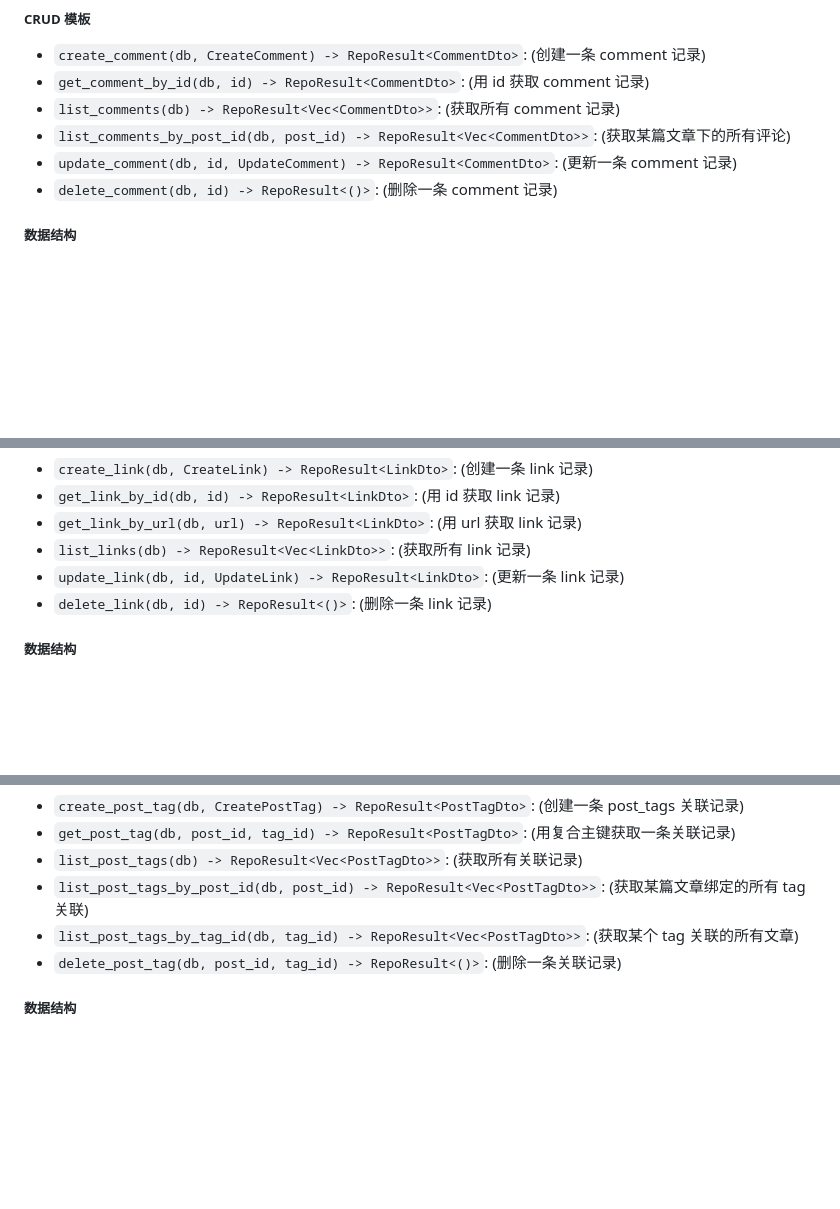
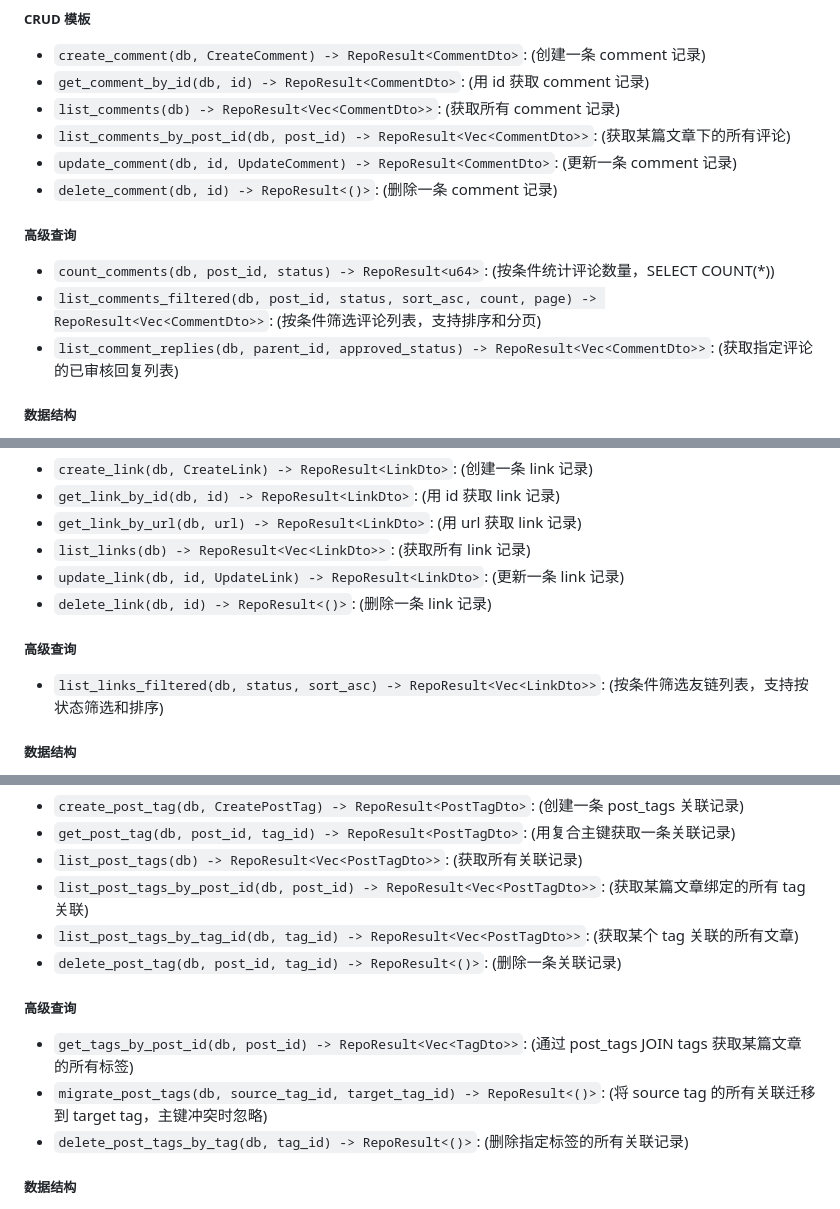
Before and after one commit to Threepan/YukiLog, a Markdown page: yukilog-backend/docs/repo.md, 3 parts joined by grey strips. Drawn GitHub-style; blank space fills up the shorter version.

```diff
--- a/yukilog-backend/docs/repo.md
+++ b/yukilog-backend/docs/repo.md
@@ -100,6 +107,12 @@ Repo 会在 `Model -> Dto` 时执行 `TryFrom<&str>` 校验：
 * `list_comments_by_post_id(db, post_id) -> RepoResult<Vec<CommentDto>>`: (获取某篇文章下的所有评论)
 * `update_comment(db, id, UpdateComment) -> RepoResult<CommentDto>`: (更新一条 comment 记录)
 * `delete_comment(db, id) -> RepoResult<()>`: (删除一条 comment 记录)
+
+##### 高级查询
+
+* `count_comments(db, post_id, status) -> RepoResult<u64>`: (按条件统计评论数量，SELECT COUNT(*))
+* `list_comments_filtered(db, post_id, status, sort_asc, count, page) -> RepoResult<Vec<CommentDto>>`: (按条件筛选评论列表，支持排序和分页)
+* `list_comment_replies(db, parent_id, approved_status) -> RepoResult<Vec<CommentDto>>`: (获取指定评论的已审核回复列表)
 
 ##### 数据结构
 
@@ -122,6 +135,10 @@ Repo 会在 `Model -> Dto` 时执行 `TryFrom<&str>` 校验：
 * `update_link(db, id, UpdateLink) -> RepoResult<LinkDto>`: (更新一条 link 记录)
 * `delete_link(db, id) -> RepoResult<()>`: (删除一条 link 记录)
 
+##### 高级查询
+
+* `list_links_filtered(db, status, sort_asc) -> RepoResult<Vec<LinkDto>>`: (按条件筛选友链列表，支持按状态筛选和排序)
+
 ##### 数据结构
 
 * `LinkDto`：返回结构（包含 `status: Option<LinkStatus>`）
@@ -187,6 +219,12 @@ Repo 会在 `Model -> Dto` 时执行 `TryFrom<&str>` 校验：
 * `list_post_tags_by_tag_id(db, tag_id) -> RepoResult<Vec<PostTagDto>>`: (获取某个 tag 关联的所有文章)
 * `delete_post_tag(db, post_id, tag_id) -> RepoResult<()>`: (删除一条关联记录)
 
+##### 高级查询
+
+* `get_tags_by_post_id(db, post_id) -> RepoResult<Vec<TagDto>>`: (通过 post_tags JOIN tags 获取某篇文章的所有标签)
+* `migrate_post_tags(db, source_tag_id, target_tag_id) -> RepoResult<()>`: (将 source tag 的所有关联迁移到 target tag，主键冲突时忽略)
+* `delete_post_tags_by_tag(db, tag_id) -> RepoResult<()>`: (删除指定标签的所有关联记录)
+
 ##### 数据结构
 
 * `PostTagDto`
```
Also changed, not shown: other parts of yukilog-backend/docs/repo.md (+22 -0 lines).
